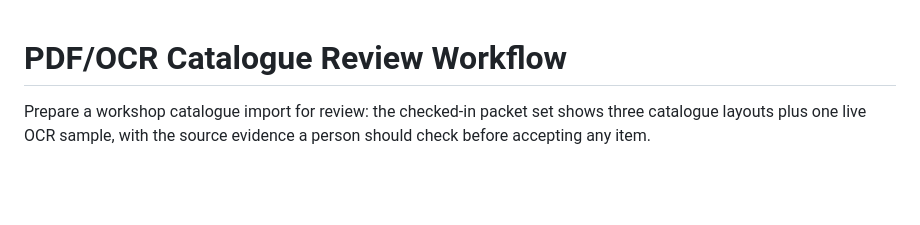
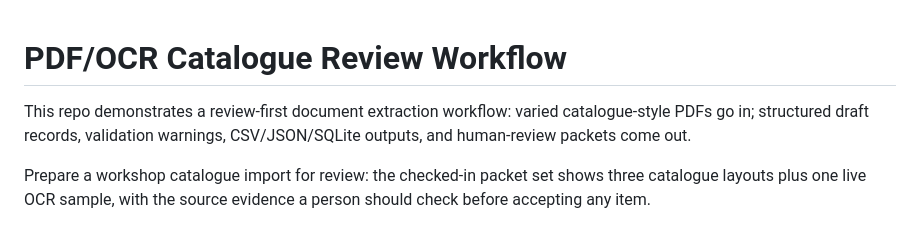
Before and after one commit to JLHC-AI-portfolio/pdf-catalogue-review-workflow, a Markdown page: README.md, the part around the change. Drawn GitHub-style; blank space fills up the shorter version.

Commit message:
Enhance README with workflow overview and instructions
Added a brief overview of the document extraction workflow and details about the workshop catalogue import.

```diff
--- a/README.md
+++ b/README.md
@@ -1,4 +1,6 @@
 # PDF/OCR Catalogue Review Workflow
+
+This repo demonstrates a review-first document extraction workflow: varied catalogue-style PDFs go in; structured draft records, validation warnings, CSV/JSON/SQLite outputs, and human-review packets come out.
 
 Prepare a workshop catalogue import for review: the checked-in packet set shows three catalogue layouts plus one live OCR sample, with the source evidence a person should check before accepting any item.
 
```
